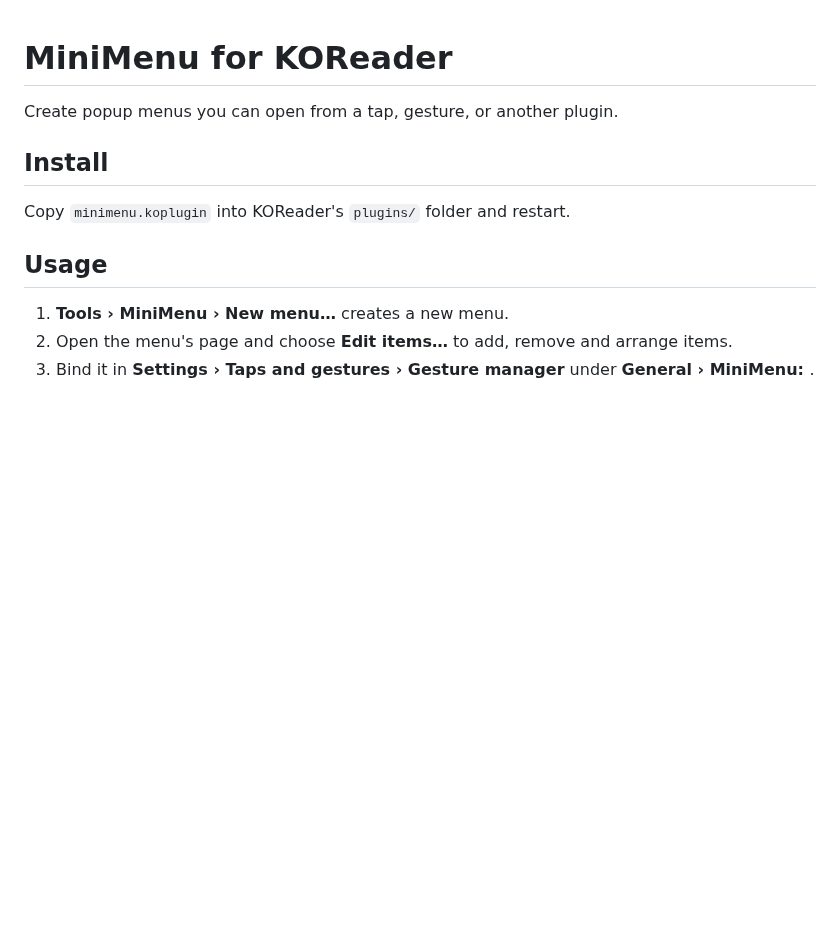
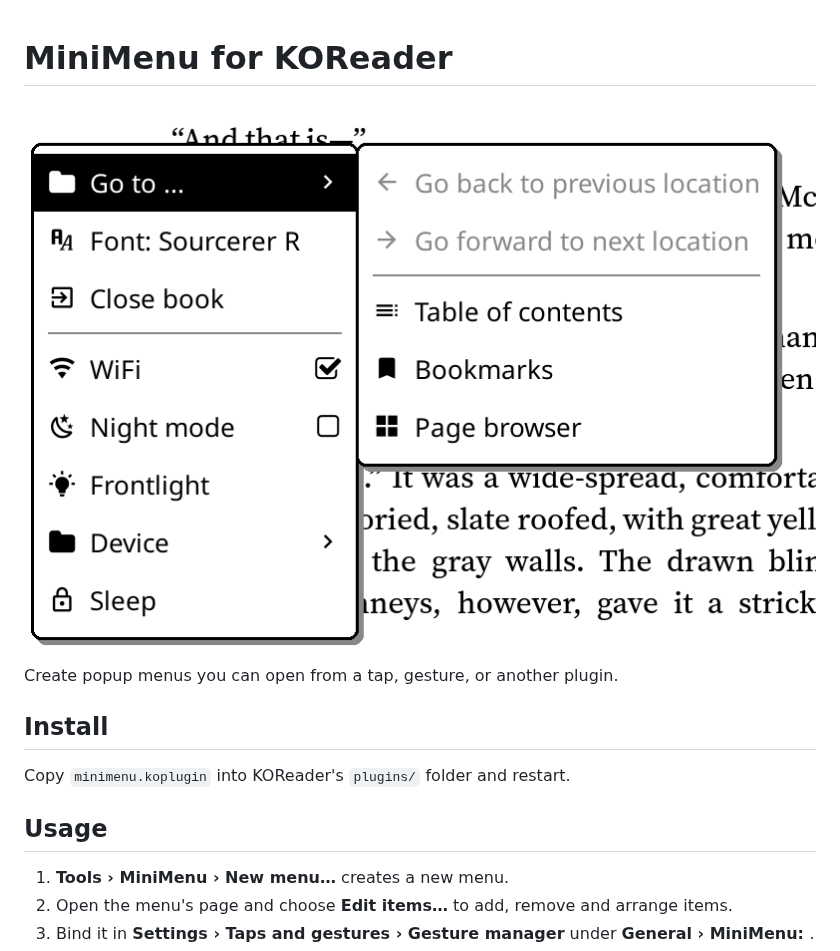
Before and after one commit to vishnumad/minimenu.koplugin, a Markdown page: README.md, the part around the change. GitHub-like rendering; pictures changed too: assets/header.png (added); blank space fills up the shorter version.

Commit message:
Add header image to README (#1)
Co-authored-by: Claude Sonnet 5.5 <noreply@anthropic.com>

```diff
--- a/README.md
+++ b/README.md
@@ -1,4 +1,6 @@
 # MiniMenu for KOReader
+
+![MiniMenu popup menu with a nested submenu over a book page](assets/header.png)
 
 Create popup menus you can open from a tap, gesture, or another
 plugin.
```
Also changed, not shown: 1 other file.
